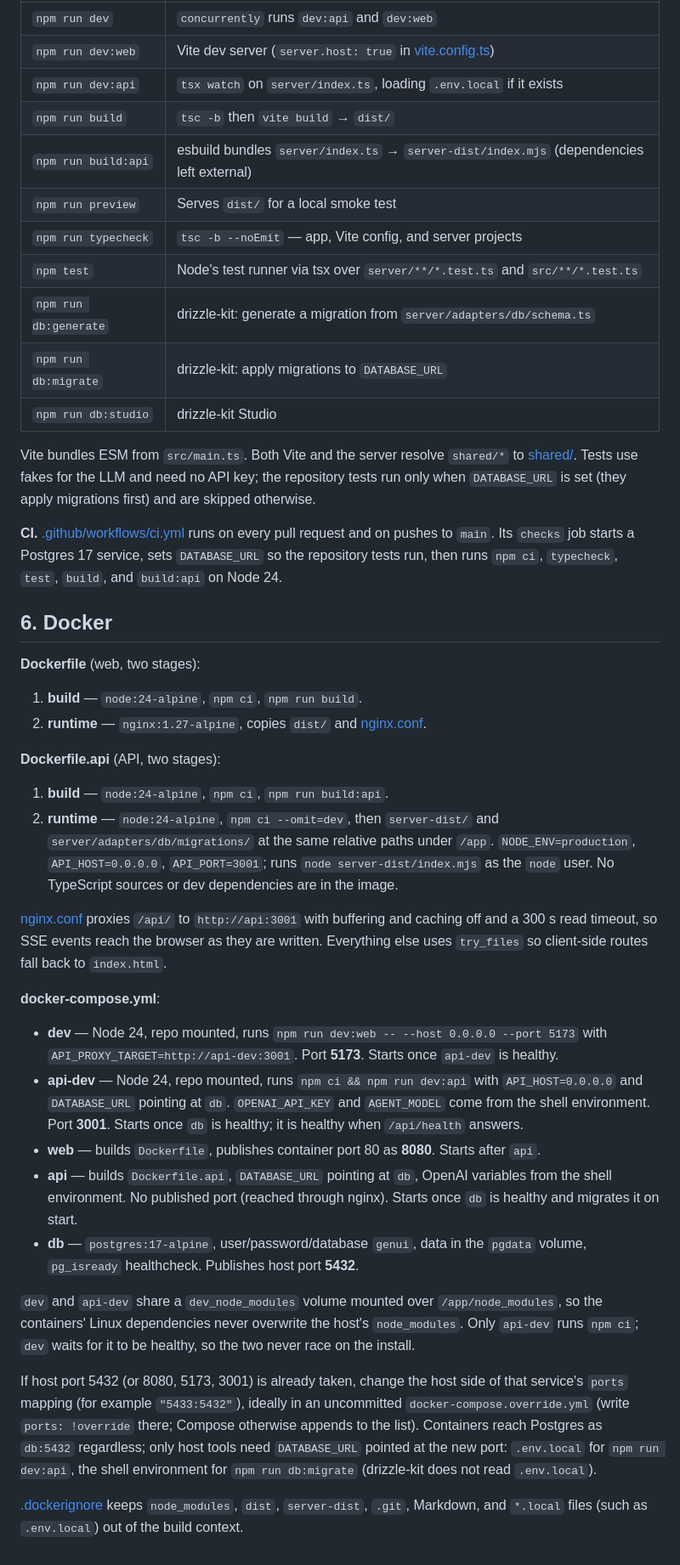
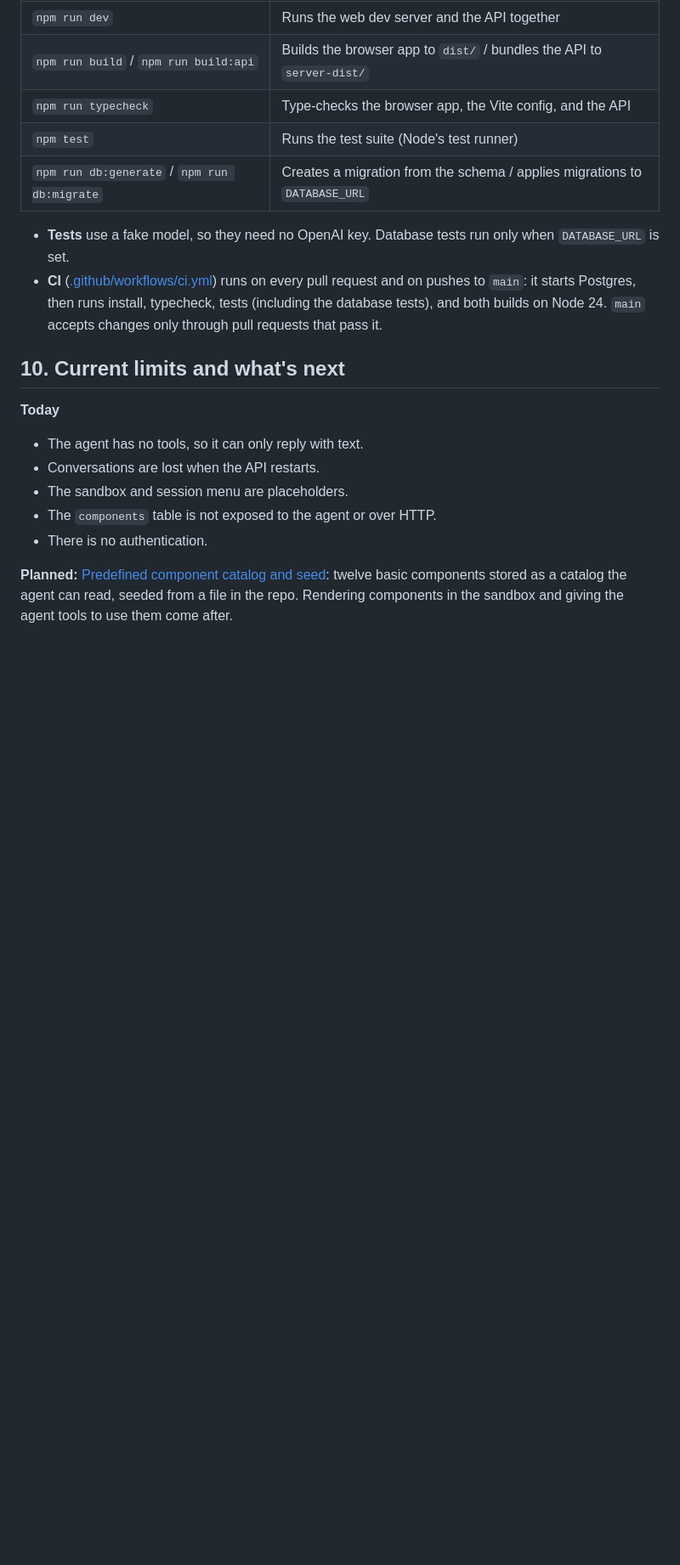
Before and after one commit to daniel-citrus/genui-prototype, a Markdown page: docs/ARCHITECTURE.md, the part around one of its changes. Shown at 85% size. GitHub-like rendering; blank space fills up the shorter version.

```diff
--- a/docs/ARCHITECTURE.md
+++ b/docs/ARCHITECTURE.md
@@ -148,44 +198,21 @@ There is a single package (no monorepo). Runtime dependencies are the API's: `fa
 |---|---|
-| `npm run dev` | `concurrently` runs `dev:api` and `dev:web` |
-| `npm run dev:web` | Vite dev server (`server.host: true` in [vite.config.ts](../vite.config.ts)) |
-| `npm run dev:api` | `tsx watch` on `server/index.ts`, loading `.env.local` if it exists |
-| `npm run build` | `tsc -b` then `vite build` → `dist/` |
-| `npm run build:api` | esbuild bundles `server/index.ts` → `server-dist/index.mjs` (dependencies left external) |
-| `npm run preview` | Serves `dist/` for a local smoke test |
-| `npm run typecheck` | `tsc -b --noEmit` — app, Vite config, and server projects |
-| `npm test` | Node's test runner via tsx over `server/**/*.test.ts` and `src/**/*.test.ts` |
-| `npm run db:generate` | drizzle-kit: generate a migration from `server/adapters/db/schema.ts` |
-| `npm run db:migrate` | drizzle-kit: apply migrations to `DATABASE_URL` |
-| `npm run db:studio` | drizzle-kit Studio |
+| `npm run dev` | Runs the web dev server and the API together |
+| `npm run build` / `npm run build:api` | Builds the browser app to `dist/` / bundles the API to `server-dist/` |
+| `npm run typecheck` | Type-checks the browser app, the Vite config, and the API |
+| `npm test` | Runs the test suite (Node's test runner) |
+| `npm run db:generate` / `npm run db:migrate` | Creates a migration from the schema / applies migrations to `DATABASE_URL` |
 
-Vite bundles ESM from `src/main.ts`. Both Vite and the server resolve `shared/*` to [shared/](../shared/). Tests use fakes for the LLM and need no API key; the repository tests run only when `DATABASE_URL` is set (they apply migrations first) and are skipped otherwise.
+- **Tests** use a fake model, so they need no OpenAI key. Database tests run only when `DATABASE_URL` is set.
+- **CI** ([.github/workflows/ci.yml](../.github/workflows/ci.yml)) runs on every pull request and on pushes to `main`: it starts Postgres, then runs install, typecheck, tests (including the database tests), and both builds on Node 24. `main` accepts changes only through pull requests that pass it.
 
-**CI.** [.github/workflows/ci.yml](../.github/workflows/ci.yml) runs on every pull request and on pushes to `main`. Its `checks` job starts a Postgres 17 service, sets `DATABASE_URL` so the repository tests run, then runs `npm ci`, `typecheck`, `test`, `build`, and `build:api` on Node 24.
+## 10. Current limits and what's next
 
-## 6. Docker
+**Today**
 
-**Dockerfile** (web, two stages):
+- The agent has no tools, so it can only reply with text.
+- Conversations are lost when the API restarts.
+- The sandbox and session menu are placeholders.
+- The `components` table is not exposed to the agent or over HTTP.
+- There is no authentication.
 
-1. **build** — `node:24-alpine`, `npm ci`, `npm run build`.
-2. **runtime** — `nginx:1.27-alpine`, copies `dist/` and [nginx.conf](../nginx.conf).
-
-**Dockerfile.api** (API, two stages):
-
-1. **build** — `node:24-alpine`, `npm ci`, `npm run build:api`.
-2. **runtime** — `node:24-alpine`, `npm ci --omit=dev`, then `server-dist/` and `server/adapters/db/migrations/` at the same relative paths under `/app`. `NODE_ENV=production`, `API_HOST=0.0.0.0`, `API_PORT=3001`; runs `node server-dist/index.mjs` as the `node` user. No TypeScript sources or dev dependencies are in the image.
-
-[nginx.conf](../nginx.conf) proxies `/api/` to `http://api:3001` with buffering and caching off and a 300 s read timeout, so SSE events reach the browser as they are written. Everything else uses `try_files` so client-side routes fall back to `index.html`.
-
-**docker-compose.yml**:
-
-- **dev** — Node 24, repo mounted, runs `npm run dev:web -- --host 0.0.0.0 --port 5173` with `API_PROXY_TARGET=http://api-dev:3001`. Port **5173**. Starts once `api-dev` is healthy.
-- **api-dev** — Node 24, repo mounted, runs `npm ci && npm run dev:api` with `API_HOST=0.0.0.0` and `DATABASE_URL` pointing at `db`. `OPENAI_API_KEY` and `AGENT_MODEL` come from the shell environment. Port **3001**. Starts once `db` is healthy; it is healthy when `/api/health` answers.
-- **web** — builds `Dockerfile`, publishes container port 80 as **8080**. Starts after `api`.
-- **api** — builds `Dockerfile.api`, `DATABASE_URL` pointing at `db`, OpenAI variables from the shell environment. No published port (reached through nginx). Starts once `db` is healthy and migrates it on start.
-- **db** — `postgres:17-alpine`, user/password/database `genui`, data in the `pgdata` volume, `pg_isready` healthcheck. Publishes host port **5432**.
-
-`dev` and `api-dev` share a `dev_node_modules` volume mounted over `/app/node_modules`, so the containers' Linux dependencies never overwrite the host's `node_modules`. Only `api-dev` runs `npm ci`; `dev` waits for it to be healthy, so the two never race on the install.
-
-If host port 5432 (or 8080, 5173, 3001) is already taken, change the host side of that service's `ports` mapping (for example `"5433:5432"`), ideally in an uncommitted `docker-compose.override.yml` (write `ports: !override` there; Compose otherwise appends to the list). Containers reach Postgres as `db:5432` regardless; only host tools need `DATABASE_URL` pointed at the new port: `.env.local` for `npm run dev:api`, the shell environment for `npm run db:migrate` (drizzle-kit does not read `.env.local`).
-
-[.dockerignore](../.dockerignore) keeps `node_modules`, `dist`, `server-dist`, `.git`, Markdown, and `*.local` files (such as `.env.local`) out of the build context.
+**Planned:** [Predefined component catalog and seed](./plans/component-catalog.md): twelve basic components stored as a catalog the agent can read, seeded from a file in the repo. Rendering components in the sandbox and giving the agent tools to use them come after.
```
Also changed, not shown: other parts of docs/ARCHITECTURE.md (+155 -105 lines).
